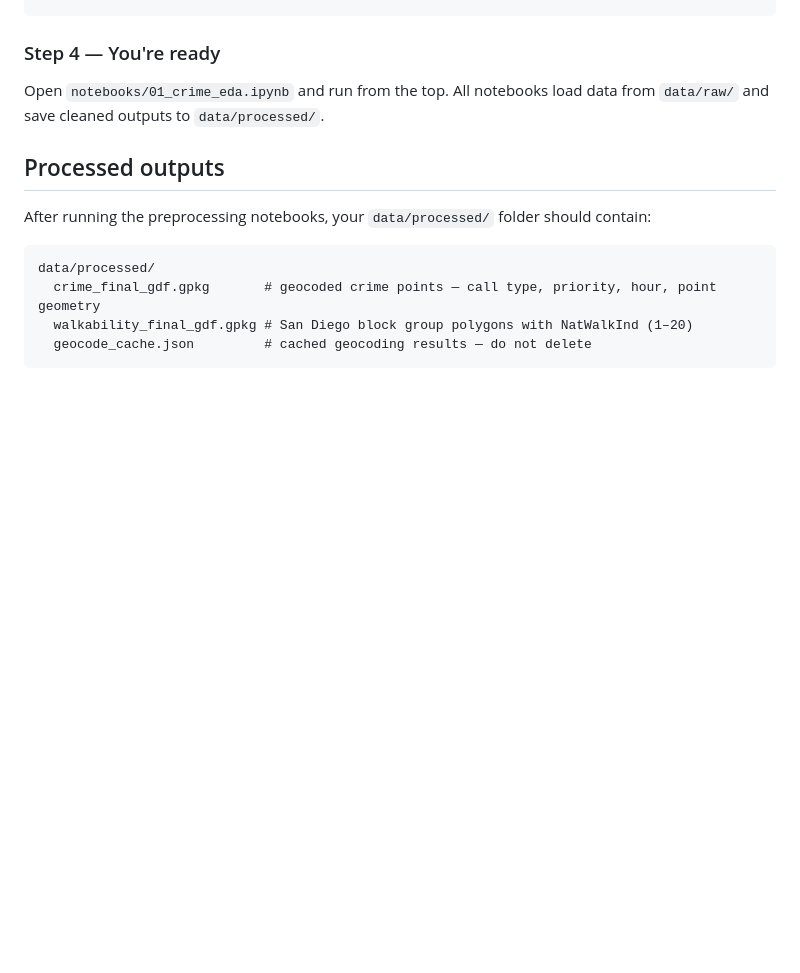
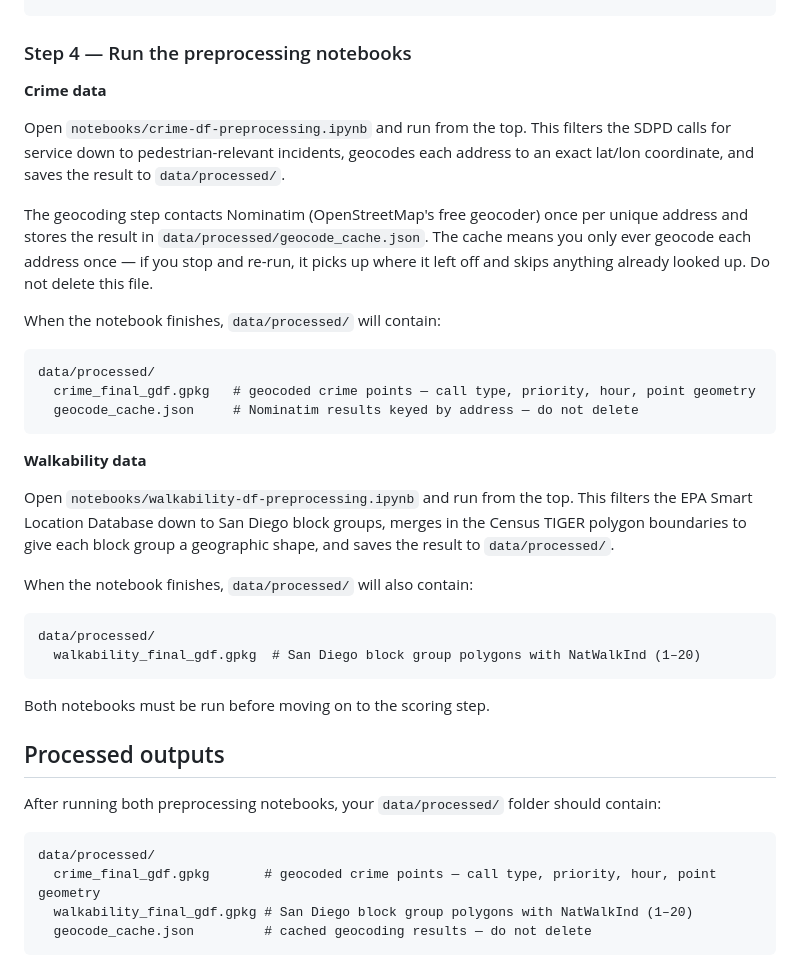
Before and after one commit to vanshika-s/SafePath, a Markdown page: README.md, the part around the change. GitHub-like rendering; blank space fills up the shorter version.

Commit message:
Updated README.md for better clarification on how to set up folder

````diff
--- a/README.md
+++ b/README.md
@@ -70,13 +70,38 @@ Inside your cloned repo, create the following folders if they don't already exis
         tl_2020_06_bg.shp
         tl_2020_06_bg.shx
 
-### Step 4 — You're ready
+### Step 4 — Run the preprocessing notebooks
 
-Open `notebooks/01_crime_eda.ipynb` and run from the top. All notebooks load data from `data/raw/` and save cleaned outputs to `data/processed/`.
+**Crime data**
+
+Open `notebooks/crime-df-preprocessing.ipynb` and run from the top. This filters the SDPD calls for service down to pedestrian-relevant incidents, geocodes each address to an exact lat/lon coordinate, and saves the result to `data/processed/`.
+
+The geocoding step contacts Nominatim (OpenStreetMap's free geocoder) once per unique address and stores the result in `data/processed/geocode_cache.json`. The cache means you only ever geocode each address once — if you stop and re-run, it picks up where it left off and skips anything already looked up. Do not delete this file.
+
+When the notebook finishes, `data/processed/` will contain:
+
+```
+data/processed/
+  crime_final_gdf.gpkg   # geocoded crime points — call type, priority, hour, point geometry
+  geocode_cache.json     # Nominatim results keyed by address — do not delete
+```
+
+**Walkability data**
+
+Open `notebooks/walkability-df-preprocessing.ipynb` and run from the top. This filters the EPA Smart Location Database down to San Diego block groups, merges in the Census TIGER polygon boundaries to give each block group a geographic shape, and saves the result to `data/processed/`.
+
+When the notebook finishes, `data/processed/` will also contain:
+
+```
+data/processed/
+  walkability_final_gdf.gpkg  # San Diego block group polygons with NatWalkInd (1–20)
+```
+
+Both notebooks must be run before moving on to the scoring step.
 
 ## Processed outputs
 
-After running the preprocessing notebooks, your `data/processed/` folder should contain:
+After running both preprocessing notebooks, your `data/processed/` folder should contain:
 
 ```
 data/processed/
````
